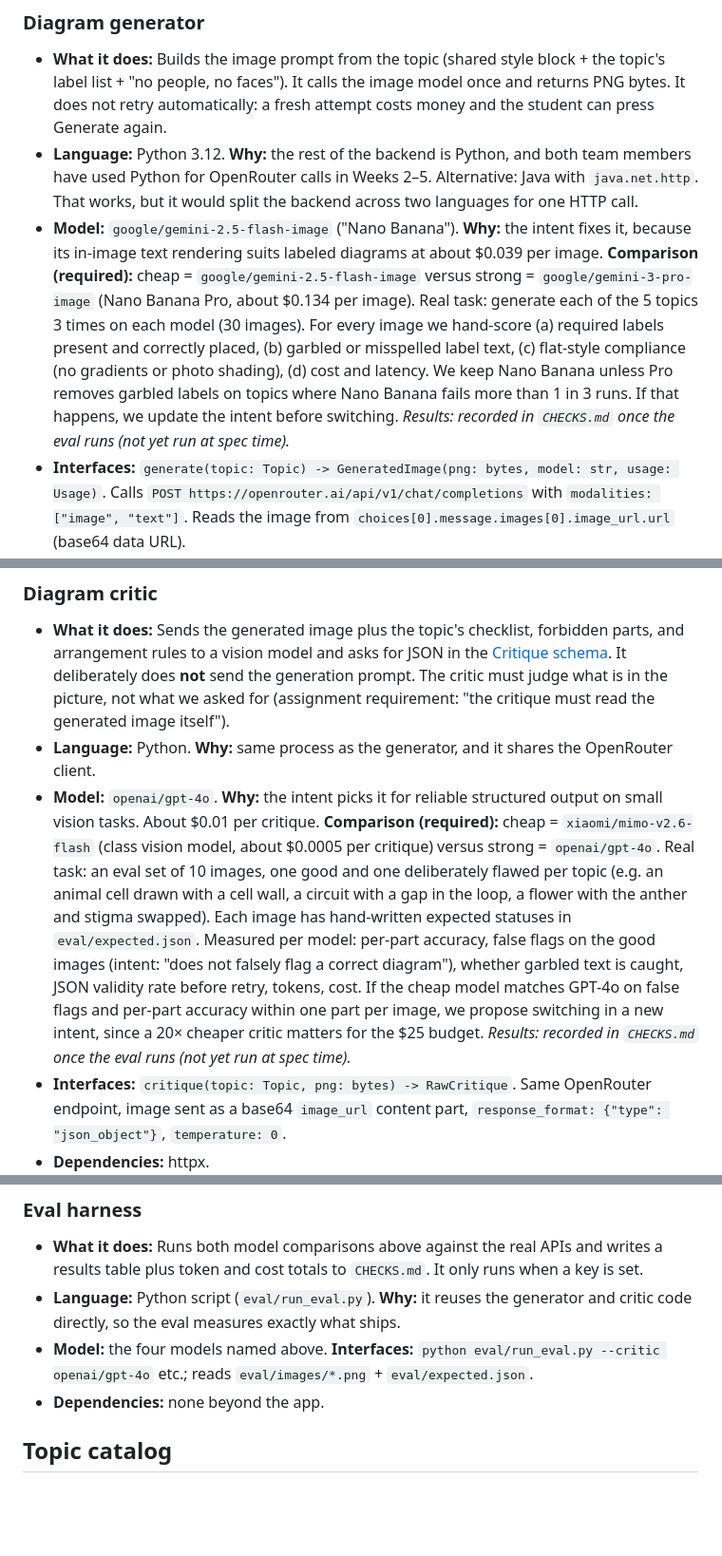
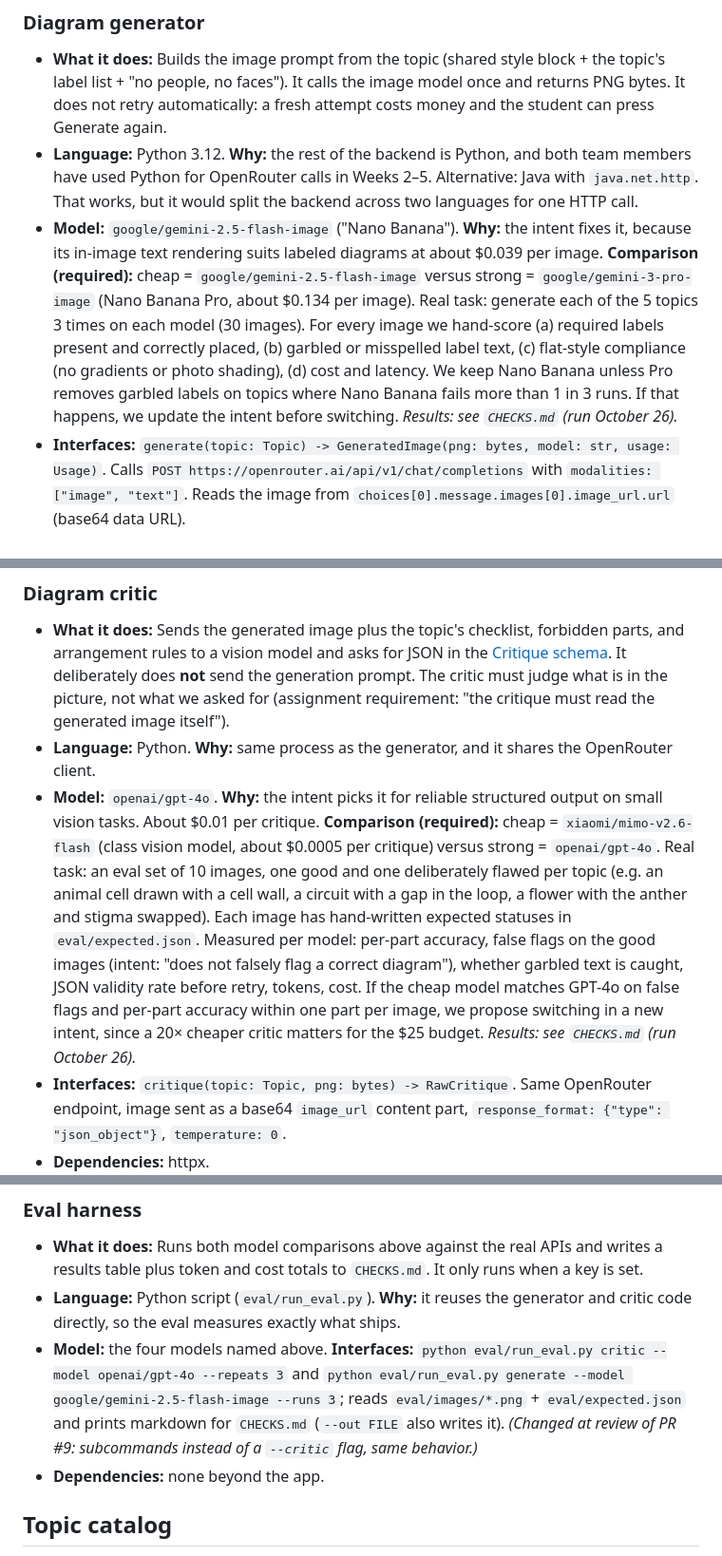
Before and after one commit to javieromolopez/TP1, a Markdown page: spec.md, 3 parts joined by grey strips. Shown at 95% size. Drawn GitHub-style; blank space fills up the shorter version.

```diff
--- a/spec.md
+++ b/spec.md
@@ -46,7 +46,7 @@ Each component lists the two required decisions (language, model) and the altern
 ### Diagram generator
 - **What it does:** Builds the image prompt from the topic (shared style block + the topic's label list + "no people, no faces"). It calls the image model once and returns PNG bytes. It does not retry automatically: a fresh attempt costs money and the student can press Generate again.
 - **Language:** Python 3.12. **Why:** the rest of the backend is Python, and both team members have used Python for OpenRouter calls in Weeks 2–5. Alternative: Java with `java.net.http`. That works, but it would split the backend across two languages for one HTTP call.
-- **Model:** `google/gemini-2.5-flash-image` ("Nano Banana"). **Why:** the intent fixes it, because its in-image text rendering suits labeled diagrams at about $0.039 per image. **Comparison (required):** cheap = `google/gemini-2.5-flash-image` versus strong = `google/gemini-3-pro-image` (Nano Banana Pro, about $0.134 per image). Real task: generate each of the 5 topics 3 times on each model (30 images). For every image we hand-score (a) required labels present and correctly placed, (b) garbled or misspelled label text, (c) flat-style compliance (no gradients or photo shading), (d) cost and latency. We keep Nano Banana unless Pro removes garbled labels on topics where Nano Banana fails more than 1 in 3 runs. If that happens, we update the intent before switching. *Results: recorded in `CHECKS.md` once the eval runs (not yet run at spec time).*
+- **Model:** `google/gemini-2.5-flash-image` ("Nano Banana"). **Why:** the intent fixes it, because its in-image text rendering suits labeled diagrams at about $0.039 per image. **Comparison (required):** cheap = `google/gemini-2.5-flash-image` versus strong = `google/gemini-3-pro-image` (Nano Banana Pro, about $0.134 per image). Real task: generate each of the 5 topics 3 times on each model (30 images). For every image we hand-score (a) required labels present and correctly placed, (b) garbled or misspelled label text, (c) flat-style compliance (no gradients or photo shading), (d) cost and latency. We keep Nano Banana unless Pro removes garbled labels on topics where Nano Banana fails more than 1 in 3 runs. If that happens, we update the intent before switching. *Results: see `CHECKS.md` (run October 26).*
 - **Interfaces:** `generate(topic: Topic) -> GeneratedImage(png: bytes, model: str, usage: Usage)`. Calls `POST https://openrouter.ai/api/v1/chat/completions` with `modalities: ["image", "text"]`. Reads the image from `choices[0].message.images[0].image_url.url` (base64 data URL).
 - **Dependencies:** httpx (HTTP client with explicit timeouts; no vendor SDK, so the request we send is visible in our code).
 
@@ -60,7 +60,7 @@ Each component lists the two required decisions (language, model) and the altern
 ### Diagram critic
 - **What it does:** Sends the generated image plus the topic's checklist, forbidden parts, and arrangement rules to a vision model and asks for JSON in the [Critique schema](#critique-schema). It deliberately does **not** send the generation prompt. The critic must judge what is in the picture, not what we asked for (assignment requirement: "the critique must read the generated image itself").
 - **Language:** Python. **Why:** same process as the generator, and it shares the OpenRouter client.
-- **Model:** `openai/gpt-4o`. **Why:** the intent picks it for reliable structured output on small vision tasks. About $0.01 per critique. **Comparison (required):** cheap = `xiaomi/mimo-v2.6-flash` (class vision model, about $0.0005 per critique) versus strong = `openai/gpt-4o`. Real task: an eval set of 10 images, one good and one deliberately flawed per topic (e.g. an animal cell drawn with a cell wall, a circuit with a gap in the loop, a flower with the anther and stigma swapped). Each image has hand-written expected statuses in `eval/expected.json`. Measured per model: per-part accuracy, false flags on the good images (intent: "does not falsely flag a correct diagram"), whether garbled text is caught, JSON validity rate before retry, tokens, cost. If the cheap model matches GPT-4o on false flags and per-part accuracy within one part per image, we propose switching in a new intent, since a 20× cheaper critic matters for the $25 budget. *Results: recorded in `CHECKS.md` once the eval runs (not yet run at spec time).*
+- **Model:** `openai/gpt-4o`. **Why:** the intent picks it for reliable structured output on small vision tasks. About $0.01 per critique. **Comparison (required):** cheap = `xiaomi/mimo-v2.6-flash` (class vision model, about $0.0005 per critique) versus strong = `openai/gpt-4o`. Real task: an eval set of 10 images, one good and one deliberately flawed per topic (e.g. an animal cell drawn with a cell wall, a circuit with a gap in the loop, a flower with the anther and stigma swapped). Each image has hand-written expected statuses in `eval/expected.json`. Measured per model: per-part accuracy, false flags on the good images (intent: "does not falsely flag a correct diagram"), whether garbled text is caught, JSON validity rate before retry, tokens, cost. If the cheap model matches GPT-4o on false flags and per-part accuracy within one part per image, we propose switching in a new intent, since a 20× cheaper critic matters for the $25 budget. *Results: see `CHECKS.md` (run October 26).*
 - **Interfaces:** `critique(topic: Topic, png: bytes) -> RawCritique`. Same OpenRouter endpoint, image sent as a base64 `image_url` content part, `response_format: {"type": "json_object"}`, `temperature: 0`.
 - **Dependencies:** httpx.
 
@@ -91,7 +91,7 @@ Each component lists the two required decisions (language, model) and the altern
 ### Eval harness
 - **What it does:** Runs both model comparisons above against the real APIs and writes a results table plus token and cost totals to `CHECKS.md`. It only runs when a key is set.
 - **Language:** Python script (`eval/run_eval.py`). **Why:** it reuses the generator and critic code directly, so the eval measures exactly what ships.
-- **Model:** the four models named above. **Interfaces:** `python eval/run_eval.py --critic openai/gpt-4o` etc.; reads `eval/images/*.png` + `eval/expected.json`.
+- **Model:** the four models named above. **Interfaces:** `python eval/run_eval.py critic --model openai/gpt-4o --repeats 3` and `python eval/run_eval.py generate --model google/gemini-2.5-flash-image --runs 3`; reads `eval/images/*.png` + `eval/expected.json` and prints markdown for `CHECKS.md` (`--out FILE` also writes it). *(Changed at review of PR #9: subcommands instead of a `--critic` flag, same behavior.)*
 - **Dependencies:** none beyond the app.
 
 ## Topic catalog
```
Also changed, not shown: CHECKS.md (+11 -4 lines), plan.md (+2 -2 lines).
